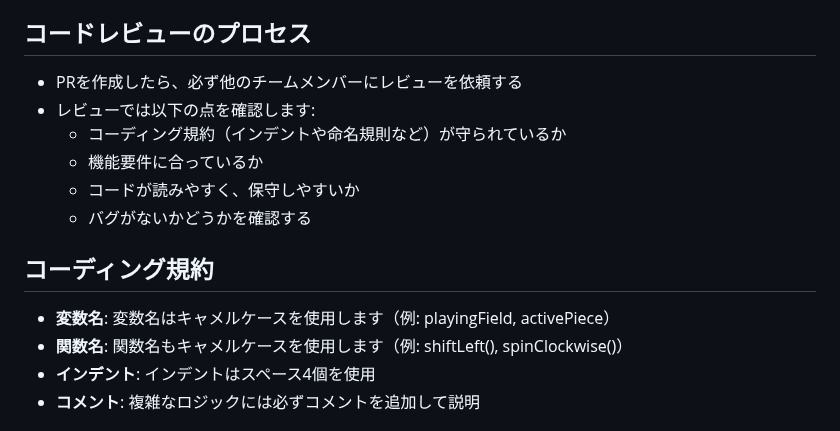
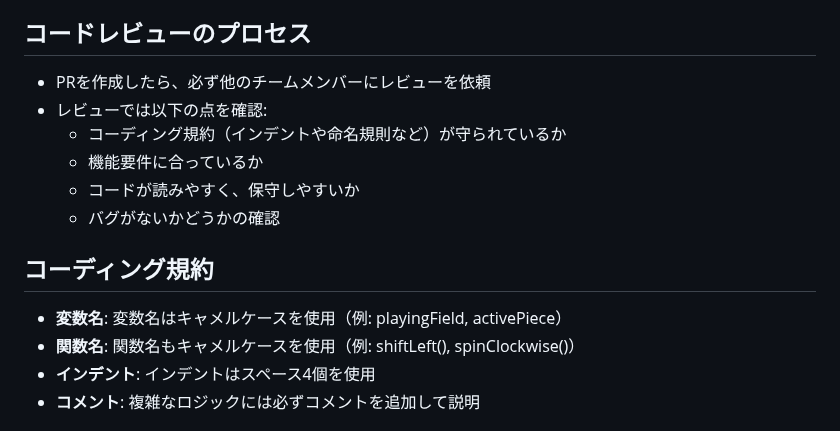
Before and after one commit to teamdev-yellow/tetris, a Markdown page: docs/branch-rules.md, the part around the change. Drawn GitHub-style.

```diff
--- a/docs/branch-rules.md
+++ b/docs/branch-rules.md
@@ -79,16 +79,16 @@ PRの説明には、作業内容が明確になるように次のセクション
 - [Fix] ブロックの移動を改善
 
 ## コードレビューのプロセス
-- PRを作成したら、必ず他のチームメンバーにレビューを依頼する
-- レビューでは以下の点を確認します:
+- PRを作成したら、必ず他のチームメンバーにレビューを依頼
+- レビューでは以下の点を確認:
   - コーディング規約（インデントや命名規則など）が守られているか
   - 機能要件に合っているか
   - コードが読みやすく、保守しやすいか
-  - バグがないかどうかを確認する
+  - バグがないかどうかの確認
 
 ## コーディング規約
-- **変数名**: 変数名はキャメルケースを使用します（例: playingField, activePiece）
-- **関数名**: 関数名もキャメルケースを使用します（例: shiftLeft(), spinClockwise()）
+- **変数名**: 変数名はキャメルケースを使用（例: playingField, activePiece）
+- **関数名**: 関数名もキャメルケースを使用（例: shiftLeft(), spinClockwise()）
 - **インデント**: インデントはスペース4個を使用
 - **コメント**: 複雑なロジックには必ずコメントを追加して説明
 
```
